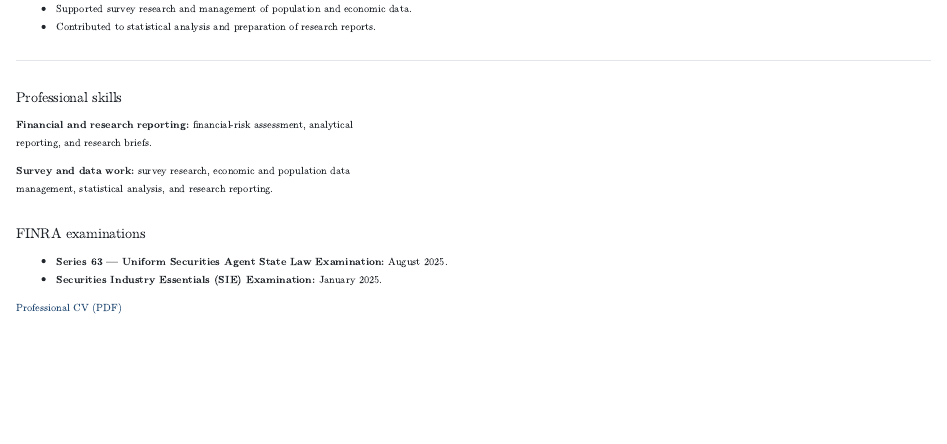
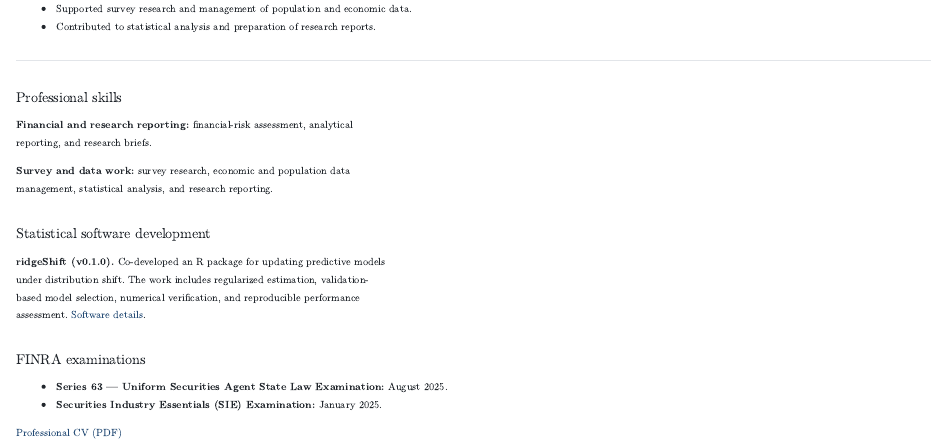
Before and after one commit to sdbambil1/sdbambil1.github.io, a Quarto document (professional-cv.qmd): the page in a window 1100 px wide, from 360 px down. Rendered offline with R 4.5, knitr and Pandoc in place of Quarto, with nearby package versions.

Commit message:
Update ridgeShift website content: professional-cv.qmd

```diff
--- a/professional-cv.qmd
+++ b/professional-cv.qmd
@@ -32,6 +32,10 @@ description: "Professional experience of Silas Bambil in financial research, sta
 
 **Survey and data work:** survey research, economic and population data management, statistical analysis, and research reporting.
 
+## Statistical software development
+
+**ridgeShift (v0.1.0).** Co-developed an R package for updating predictive models under distribution shift. The work includes regularized estimation, validation-based model selection, numerical verification, and reproducible performance assessment. [Software details](projects.qmd#ridge-package).
+
 ## FINRA examinations
 
 - **Series 63 — Uniform Securities Agent State Law Examination:** August 2025.
```
